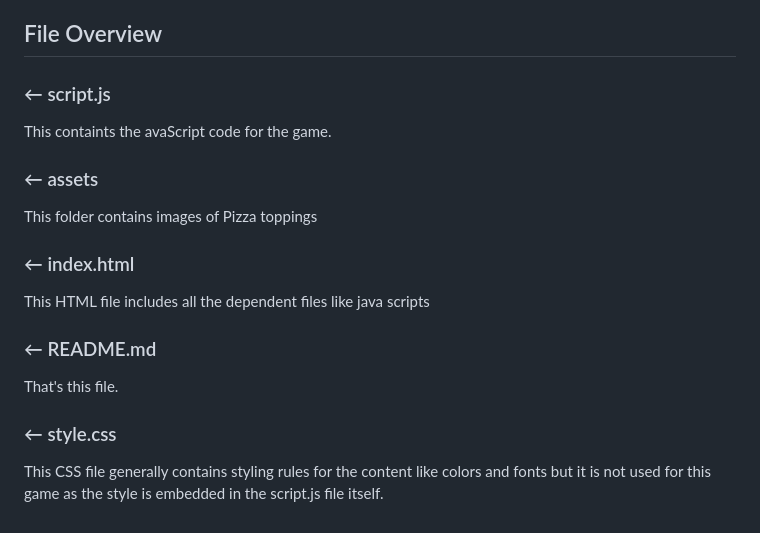
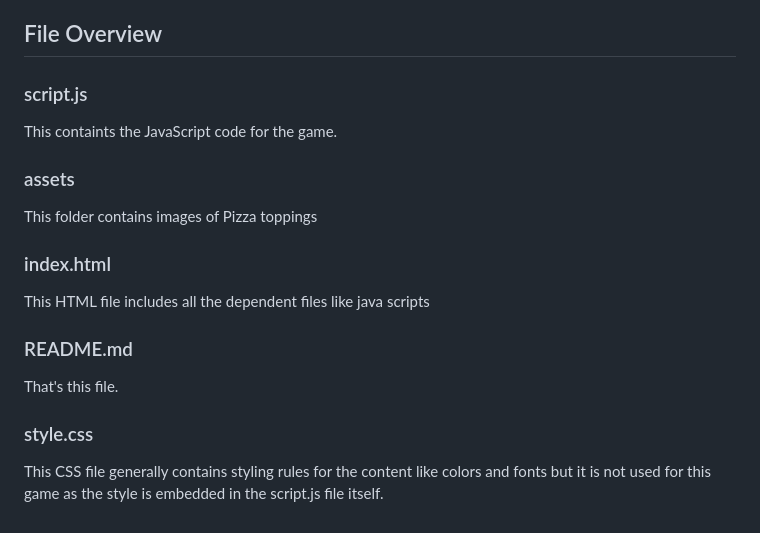
Before and after one commit to joshithakg/PizzaCatcher_JoshithaKalyani, a Markdown page: README.md, the part around the change. Rendered like a GitHub page.

Commit message:
Fix typos and formatting in README.md
Corrected typos and improved formatting in the README.

```diff
--- a/README.md
+++ b/README.md
@@ -82,22 +82,22 @@ PizzaCatcher taught me a lot about how games handle motion. The project is simpl
 
 ## File Overview
 
-### ← script.js
+### script.js
 
-This containts the avaScript code for the game.
+This containts the JavaScript code for the game.
 
-### ← assets
+### assets
 
 This folder contains images of Pizza toppings
 
-### ← index.html
+### index.html
 
 This HTML file includes all the dependent files like java scripts
 
-### ← README.md
+### README.md
 
 That's this file.
 
-### ← style.css
+### style.css
 
 This CSS file generally contains styling rules for the content like colors and fonts but it is not used for this game as the style is embedded in the script.js file itself.
```
